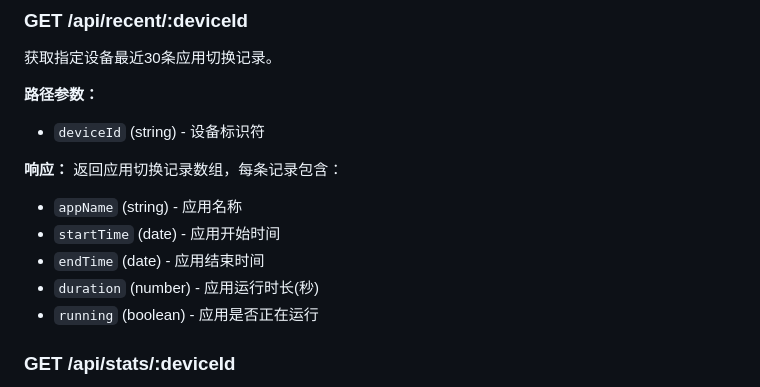
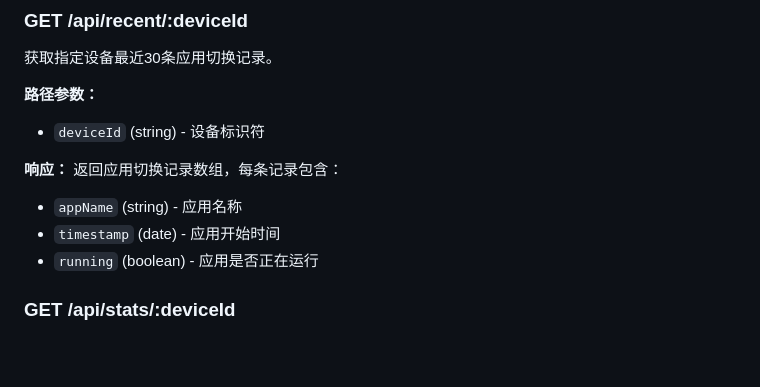
Before and after one commit to Fzgt/RunTime-app-tracker, a Markdown page: README.md, the part around the change. Rendered like a GitHub page; blank space fills up the shorter version.

```diff
--- a/README.md
+++ b/README.md
@@ -91,9 +91,7 @@
 **响应：**
 返回应用切换记录数组，每条记录包含：
 - `appName` (string) - 应用名称
-- `startTime` (date) - 应用开始时间
-- `endTime` (date) - 应用结束时间
-- `duration` (number) - 应用运行时长(秒)
+- `timestamp` (date) - 应用开始时间
 - `running` (boolean) - 应用是否正在运行
 
 ### GET /api/stats/:deviceId
```
